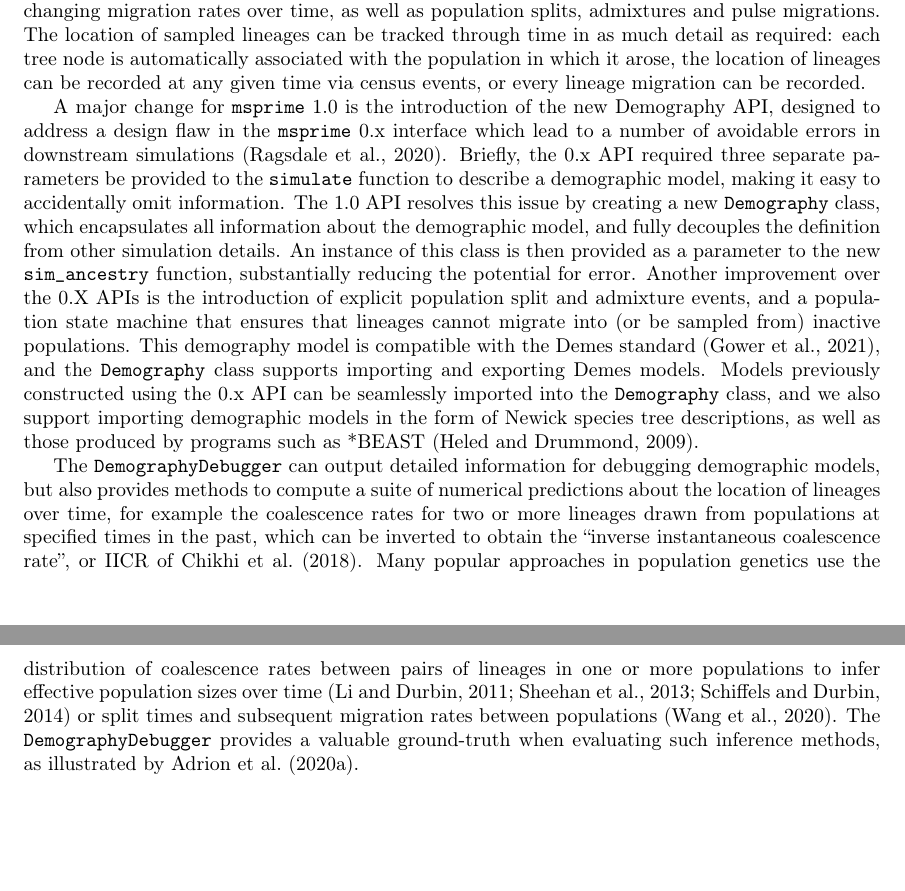
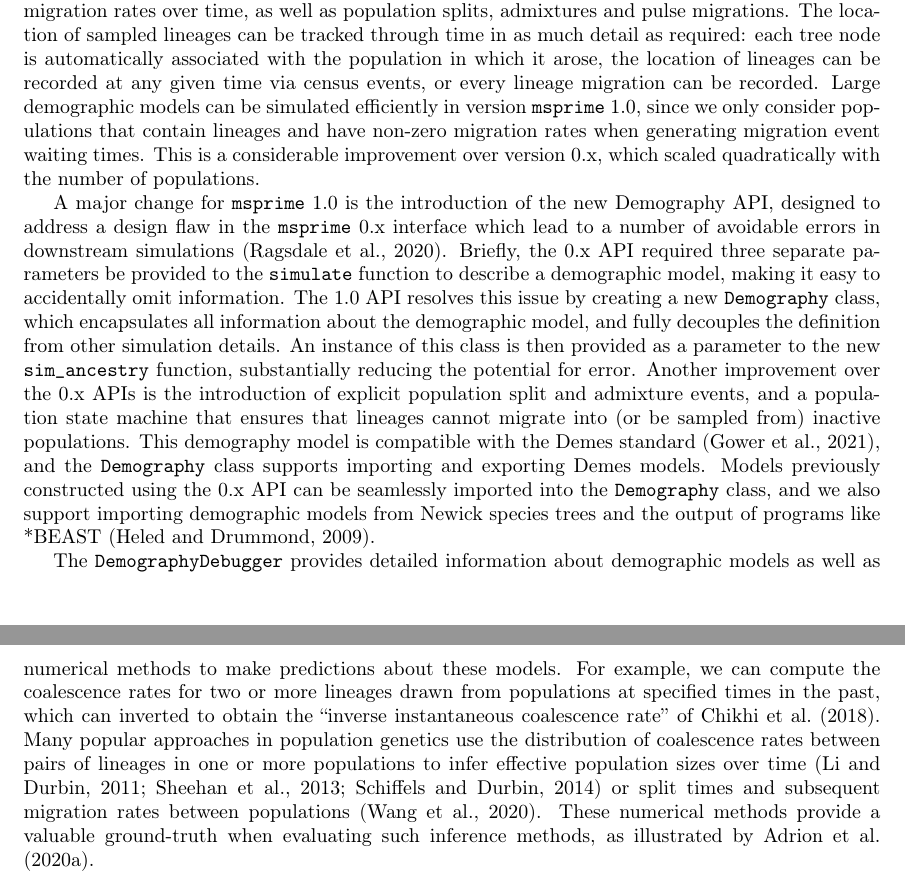
Before and after one commit to tskit-dev/msprime-1.0-paper, a LaTeX paper (paper.tex): two parts of pages 15 and 16 of 41 before the commit and two parts of pages 15 and 16 of 40 after it, joined at a grey line, cut so that both start at the same text, the shorter picture padded with empty space. Compiled offline with pdfLaTeX.

Commit message:
Update demography section
Closes #155

```diff
--- a/paper.tex
+++ b/paper.tex
@@ -1057,6 +1057,11 @@ can be tracked through time in as much detail as required: each tree node is
 automatically associated with the population in which it arose, the location of
 lineages can be recorded at any given time via census events, or every lineage
 migration can be recorded.
+Large demographic models can be simulated efficiently in version \msprime\ 1.0,
+since we only consider populations that contain lineages and
+have non-zero migration rates when generating migration event
+waiting times. This is a considerable improvement
+over version 0.x, which scaled quadratically with the number of populations.
 
 A major change for \msprime\ 1.0 is the introduction of the new Demography API,
 designed to address a design flaw in the \msprime\ 0.x interface which lead to
@@ -1070,30 +1075,30 @@ the definition from other simulation details. An instance of this class is then
 provided as a parameter to the new \texttt{sim\_ancestry} function,
 substantially reducing the potential for error.
 Another improvement over the
-0.X APIs is the introduction of explicit population split and admixture events,
+0.x APIs is the introduction of explicit population split and admixture events,
 and a population state machine that ensures that lineages cannot migrate into
 (or be sampled from) inactive populations. This demography model is compatible
 with the Demes standard~\citep{gower2021demes}, and the \texttt{Demography}
 class supports importing and exporting Demes models.
 Models previously constructed using the 0.x API can be seamlessly imported into
 the \texttt{Demography} class, and we also support importing demographic
-models in the form of Newick species tree descriptions, as well as those
-produced by programs such as *BEAST~\citep{heled2009bayesian}.
-
-The \texttt{DemographyDebugger} can output detailed information for debugging
-demographic models, but also provides
-methods to compute a suite of numerical predictions about the location of
-lineages over time, for example the coalescence rates for two or more lineages
+models from Newick species trees and the output of programs
+like *BEAST~\citep{heled2009bayesian}.
+
+The \texttt{DemographyDebugger} provides detailed information about
+demographic models as well as numerical methods to make predictions
+about these models. For example, we can compute
+the coalescence rates for two or more lineages
 drawn from populations at specified times in the past,
-which can be inverted to obtain the ``inverse instantaneous coalescence rate'',
-or IICR of \citet{chikhi2018iicr}.
+which can inverted to obtain the
+``inverse instantaneous coalescence rate'' of \citet{chikhi2018iicr}.
 Many popular approaches in population genetics use the distribution of
 coalescence rates between pairs of lineages in one or more populations to infer
 effective population sizes over
 time~\citep{li2011inference,sheehan2013estimating,schiffels2014inferring} or
 split times and subsequent migration rates between
 populations~\citep{wang2020tracking}.
-The \texttt{DemographyDebugger} provides a valuable
+These numerical methods provide a valuable
 ground-truth when evaluating such inference methods, as illustrated by
 \cite{adrion2020community}.
 
```
Also changed, not shown: paper.tex (26 more changed lines).
